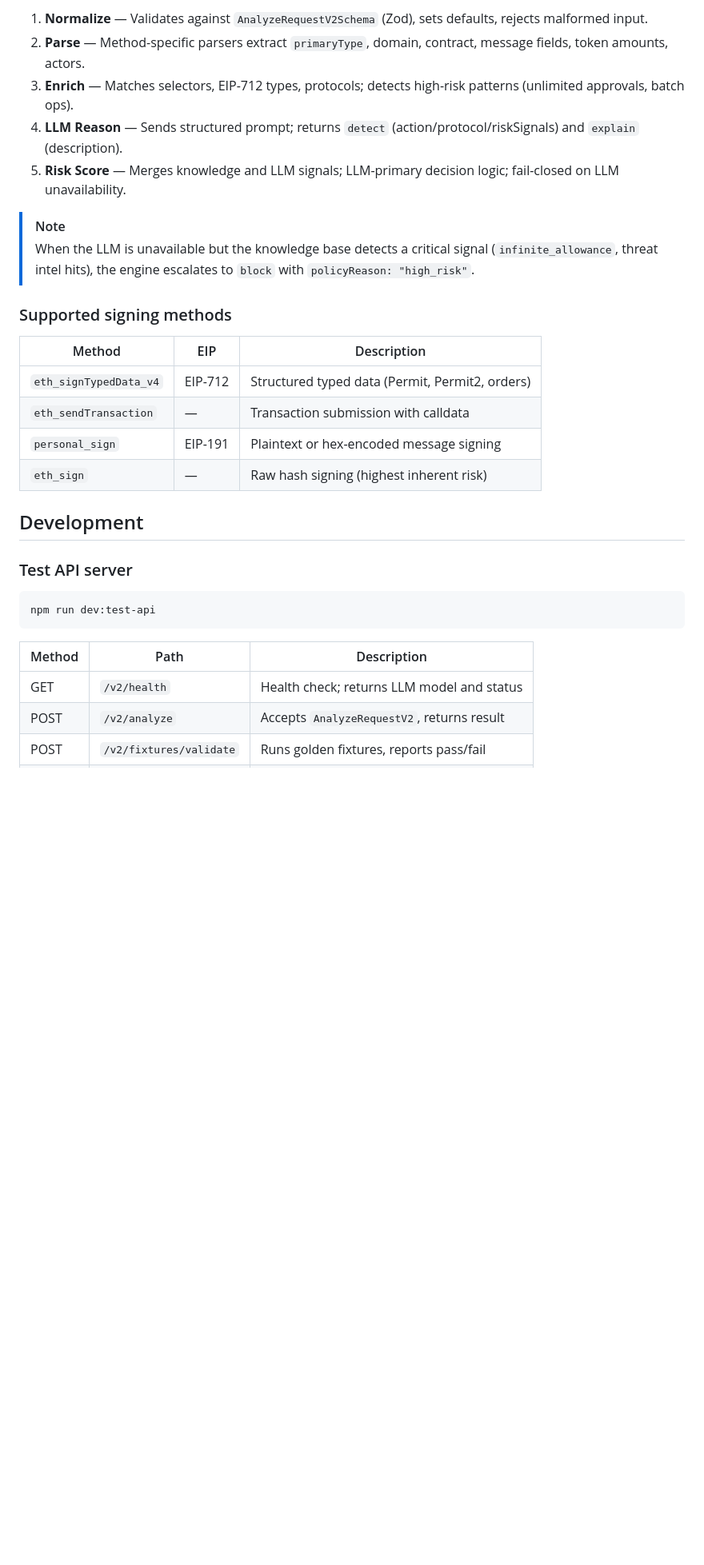
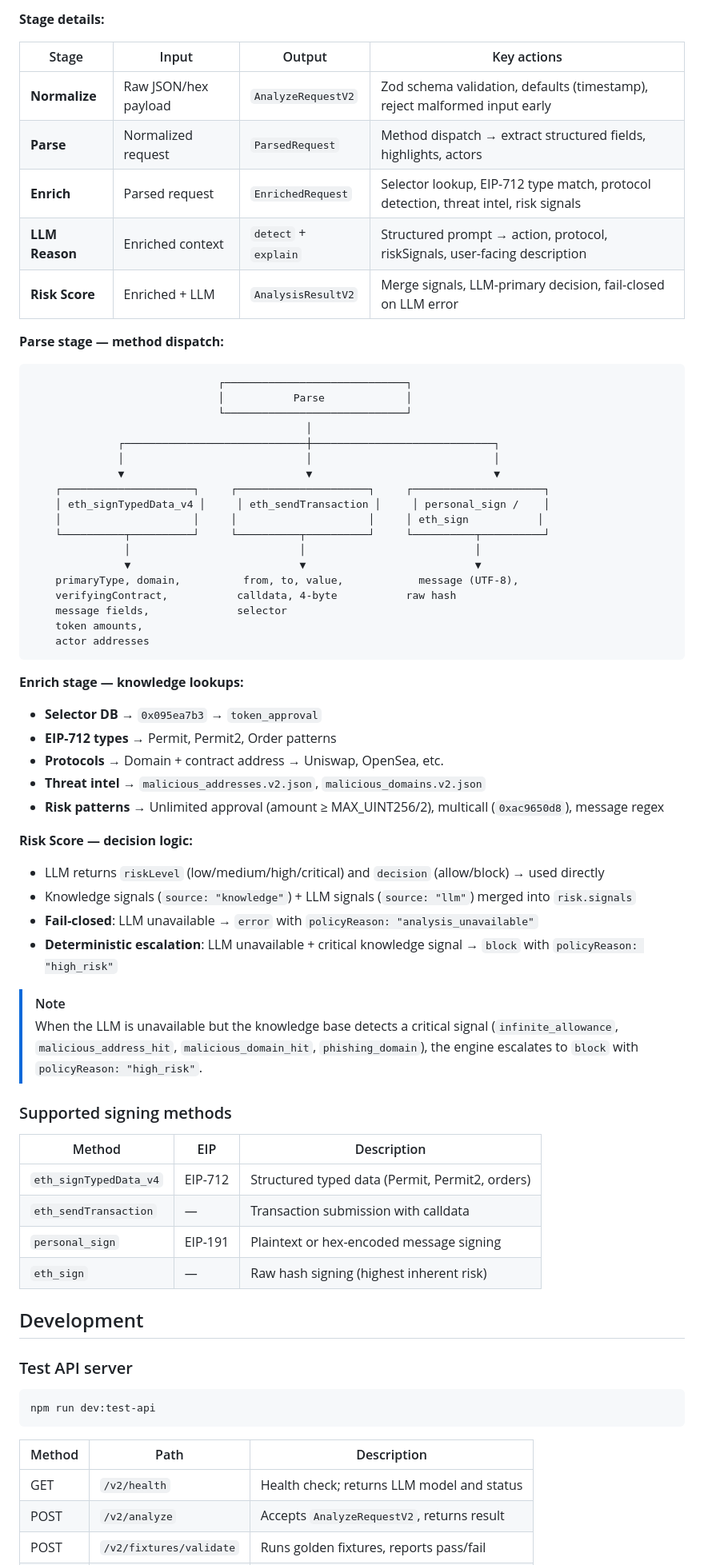
Before and after one commit to qCanoe/Web3-Signature-Decoder, a Markdown page: README.md, the part around one of its changes. Shown at 80% size. Drawn GitHub-style; blank space fills up the shorter version.

````diff
--- a/README.md
+++ b/README.md
@@ -102,22 +118,70 @@ Request ──> Normalize ──> Parse ──> Enrich ──> LLM Reason ──
 ```
 
-1. **Normalize** — Validates against `AnalyzeRequestV2Schema` (Zod), sets defaults, rejects malformed input.
-2. **Parse** — Method-specific parsers extract `primaryType`, domain, contract, message fields, token amounts, actors.
-3. **Enrich** — Matches selectors, EIP-712 types, protocols; detects high-risk patterns (unlimited approvals, batch ops).
-4. **LLM Reason** — Sends structured prompt; returns `detect` (action/protocol/riskSignals) and `explain` (description).
-5. **Risk Score** — Merges knowledge and LLM signals; LLM-primary decision logic; fail-closed on LLM unavailability.
+
+
+**Stage details:**
+
+
+| Stage          | Input                | Output               | Key actions                                                                         |
+| -------------- | -------------------- | -------------------- | ----------------------------------------------------------------------------------- |
+| **Normalize**  | Raw JSON/hex payload | `AnalyzeRequestV2`   | Zod schema validation, defaults (timestamp), reject malformed input early           |
+| **Parse**      | Normalized request   | `ParsedRequest`      | Method dispatch → extract structured fields, highlights, actors                     |
+| **Enrich**     | Parsed request       | `EnrichedRequest`    | Selector lookup, EIP-712 type match, protocol detection, threat intel, risk signals |
+| **LLM Reason** | Enriched context     | `detect` + `explain` | Structured prompt → action, protocol, riskSignals, user-facing description          |
+| **Risk Score** | Enriched + LLM       | `AnalysisResultV2`   | Merge signals, LLM-primary decision, fail-closed on LLM error                       |
+
+
+**Parse stage — method dispatch:**
+
+```
+                              ┌─────────────────────────────┐
+                              │           Parse             │
+                              └─────────────────────────────┘
+                                            │
+              ┌─────────────────────────────┼─────────────────────────────┐
+              │                             │                             │
+              ▼                             ▼                             ▼
+    ┌─────────────────────┐     ┌─────────────────────┐     ┌─────────────────────┐
+    │ eth_signTypedData_v4 │     │ eth_sendTransaction │     │ personal_sign /    │
+    │                     │     │                     │     │ eth_sign           │
+    └──────────┬──────────┘     └──────────┬──────────┘     └──────────┬──────────┘
+               │                           │                           │
+               ▼                           ▼                           ▼
+    primaryType, domain,          from, to, value,            message (UTF-8),
+    verifyingContract,           calldata, 4-byte           raw hash
+    message fields,              selector
+    token amounts,
+    actor addresses
+```
+
+**Enrich stage — knowledge lookups:**
+
+- **Selector DB** → `0x095ea7b3` → `token_approval`
+- **EIP-712 types** → Permit, Permit2, Order patterns
+- **Protocols** → Domain + contract address → Uniswap, OpenSea, etc.
+- **Threat intel** → `malicious_addresses.v2.json`, `malicious_domains.v2.json`
+- **Risk patterns** → Unlimited approval (amount ≥ MAX_UINT256/2), multicall (`0xac9650d8`), message regex
+
+**Risk Score — decision logic:**
+
+- LLM returns `riskLevel` (low/medium/high/critical) and `decision` (allow/block) → used directly
+- Knowledge signals (`source: "knowledge"`) + LLM signals (`source: "llm"`) merged into `risk.signals`
+- **Fail-closed**: LLM unavailable → `error` with `policyReason: "analysis_unavailable"`
+- **Deterministic escalation**: LLM unavailable + critical knowledge signal → `block` with `policyReason: "high_risk"`
 
 > [!NOTE]
-> When the LLM is unavailable but the knowledge base detects a critical signal (`infinite_allowance`, threat intel hits), the engine escalates to `block` with `policyReason: "high_risk"`.
+> When the LLM is unavailable but the knowledge base detects a critical signal (`infinite_allowance`, `malicious_address_hit`, `malicious_domain_hit`, `phishing_domain`), the engine escalates to `block` with `policyReason: "high_risk"`.
 
 ### Supported signing methods
 
-| Method                 | EIP     | Description                                      |
-| ---------------------- | ------- | ------------------------------------------------ |
-| `eth_signTypedData_v4` | EIP-712 | Structured typed data (Permit, Permit2, orders)   |
-| `eth_sendTransaction` | —       | Transaction submission with calldata             |
-| `personal_sign`        | EIP-191 | Plaintext or hex-encoded message signing          |
-| `eth_sign`             | —       | Raw hash signing (highest inherent risk)         |
+
+| Method                 | EIP     | Description                                     |
+| ---------------------- | ------- | ----------------------------------------------- |
+| `eth_signTypedData_v4` | EIP-712 | Structured typed data (Permit, Permit2, orders) |
+| `eth_sendTransaction`  | —       | Transaction submission with calldata            |
+| `personal_sign`        | EIP-191 | Plaintext or hex-encoded message signing        |
+| `eth_sign`             | —       | Raw hash signing (highest inherent risk)        |
+
 
 ## Development
 
@@ -127,8 +191,9 @@ Request ──> Normalize ──> Parse ──> Enrich ──> LLM Reason ──
 npm run dev:test-api
 ```
 
-| Method | Path                  | Description                                    |
-| ------ | --------------------- | ---------------------------------------------- |
-| GET    | `/v2/health`          | Health check; returns LLM model and status     |
-| POST   | `/v2/analyze`         | Accepts `AnalyzeRequestV2`, returns result     |
+
+| Method | Path                    | Description                                |
+| ------ | ----------------------- | ------------------------------------------ |
+| GET    | `/v2/health`            | Health check; returns LLM model and status |
+| POST   | `/v2/analyze`           | Accepts `AnalyzeRequestV2`, returns result |
 | POST   | `/v2/fixtures/validate` | Runs golden fixtures, reports pass/fail    |
````
Also changed, not shown: other parts of README.md (+54 -33 lines).
